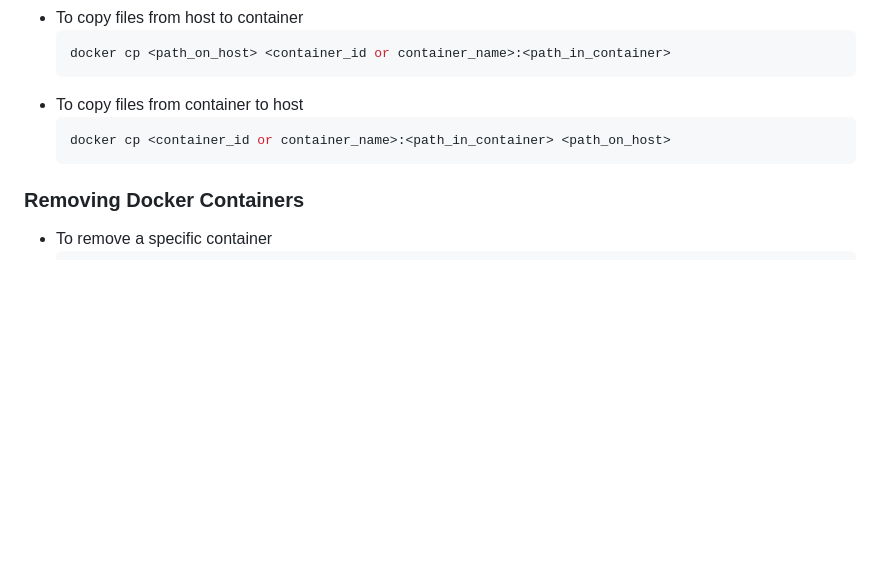
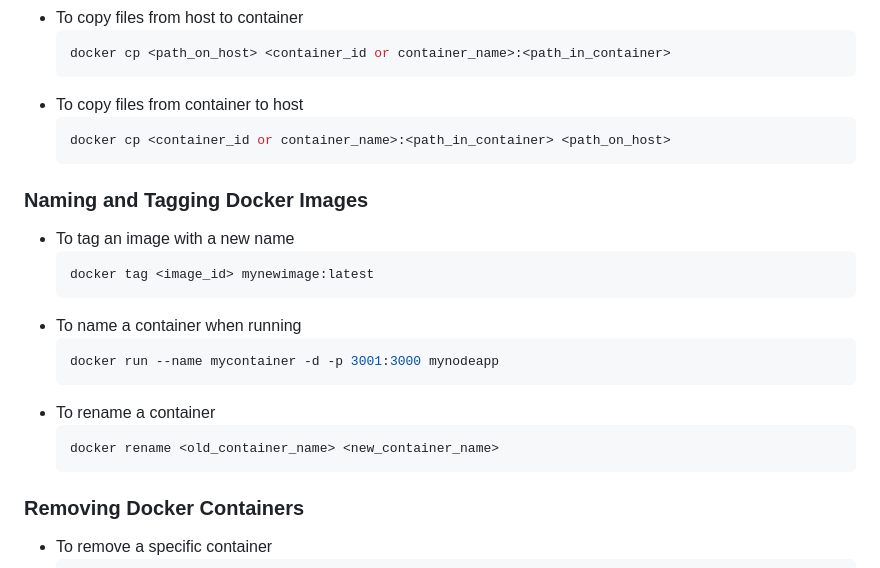
Before and after one commit to Ravinduchathuranga/Docker-Commands-Guide, a Markdown page: README.MD, the part around the change. GitHub-like rendering; blank space fills up the shorter version.

````diff
--- a/README.MD
+++ b/README.MD
@@ -89,6 +89,20 @@ Open your web browser and navigate to `http://localhost` to see the application
     docker cp <container_id or container_name>:<path_in_container> <path_on_host>
     ```
 
+### Naming and Tagging Docker Images
+- To tag an image with a new name
+    ```bash
+    docker tag <image_id> mynewimage:latest
+    ```
+- To name a container when running
+    ```bash
+    docker run --name mycontainer -d -p 3001:3000 mynodeapp
+    ```
+- To rename a container
+    ```bash
+    docker rename <old_container_name> <new_container_name>
+    ```
+
 ### Removing Docker Containers
 - To remove a specific container
     ```bash
````
